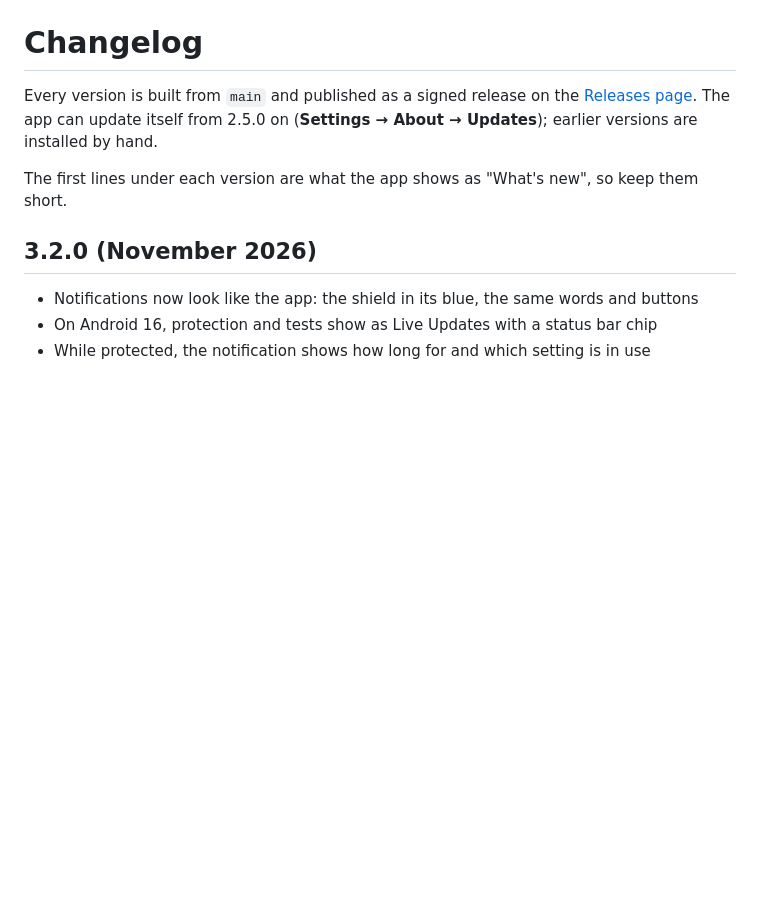
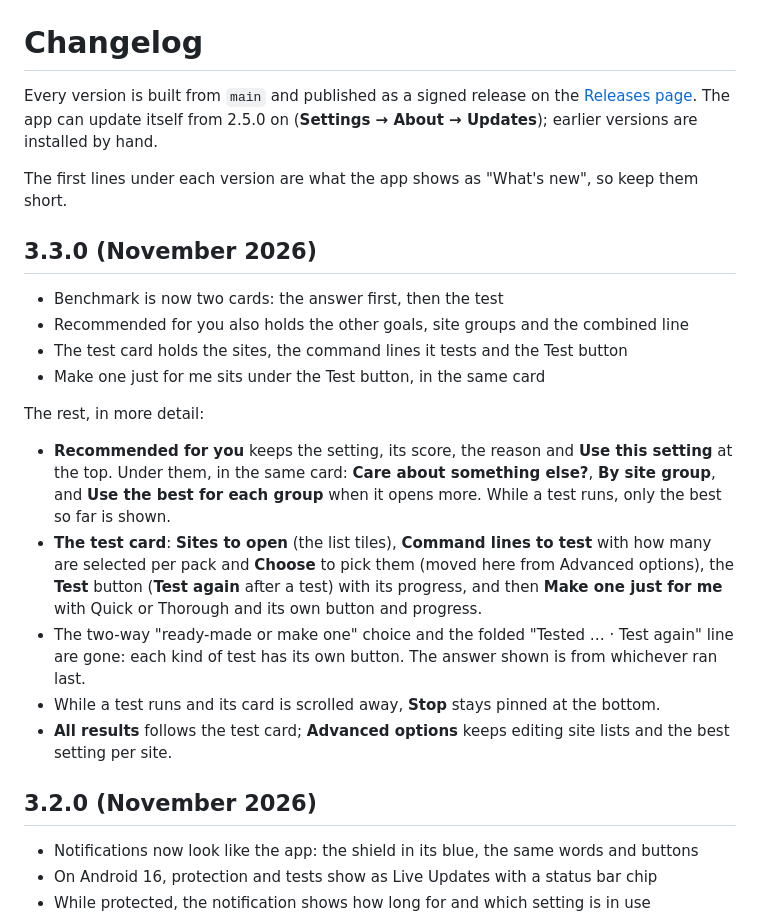
Before and after one commit to S1rHades/Packet-Gaurd-1.0, a Markdown page: CHANGELOG.md, the part around the change. Rendered like a GitHub page; blank space fills up the shorter version.

```diff
--- a/CHANGELOG.md
+++ b/CHANGELOG.md
@@ -5,6 +5,21 @@ Every version is built from `main` and published as a signed release on the
 from 2.5.0 on (**Settings → About → Updates**); earlier versions are installed by hand.
 
 The first lines under each version are what the app shows as "What's new", so keep them short.
+
+## 3.3.0 (November 2026)
+
+- Benchmark is now two cards: the answer first, then the test
+- Recommended for you also holds the other goals, site groups and the combined line
+- The test card holds the sites, the command lines it tests and the Test button
+- Make one just for me sits under the Test button, in the same card
+
+The rest, in more detail:
+
+- **Recommended for you** keeps the setting, its score, the reason and **Use this setting** at the top. Under them, in the same card: **Care about something else?**, **By site group**, and **Use the best for each group** when it opens more. While a test runs, only the best so far is shown.
+- **The test card**: **Sites to open** (the list tiles), **Command lines to test** with how many are selected per pack and **Choose** to pick them (moved here from Advanced options), the **Test** button (**Test again** after a test) with its progress, and then **Make one just for me** with Quick or Thorough and its own button and progress.
+- The two-way "ready-made or make one" choice and the folded "Tested … · Test again" line are gone: each kind of test has its own button. The answer shown is from whichever ran last.
+- While a test runs and its card is scrolled away, **Stop** stays pinned at the bottom.
+- **All results** follows the test card; **Advanced options** keeps editing site lists and the best setting per site.
 
 ## 3.2.0 (November 2026)
 
```
Also changed, not shown: README.md (+10 -9 lines), docs/screenshots/benchmark-test.png (added), docs/screenshots/benchmark.png, docs/screenshots/dashboard.png, 10 other files.
